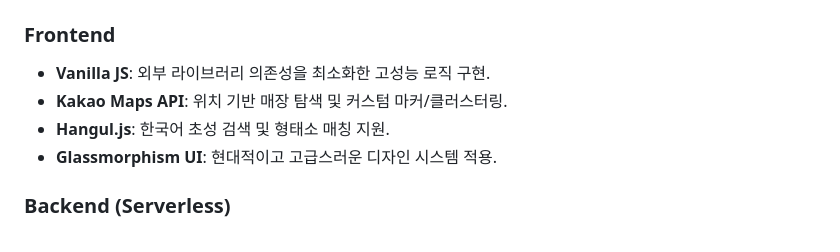
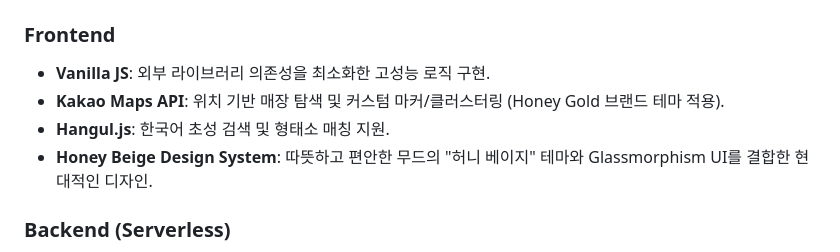
Before and after one commit to yskkkkkk/pet-pass-web, a Markdown page: README.md, the part around the change. Drawn GitHub-style.

Commit message:
feat: implement Honey Beige theme and update README
- Transitions the entire application from a dark theme to a "Honey Beige" palette (#FBF5E6).
- Updates all UI components, including header, search bars, buttons, cards, and modals.
- Implements themed custom map markers and clusters using Honey Gold (#D39530).
- Updates PWA manifest and skeleton loaders with new theme colors.
- Refactors README.md to describe the new design system.

Co-authored-by: yskkkkkk <55343933+yskkkkkk@users.noreply.github.com>

```diff
--- a/README.md
+++ b/README.md
@@ -84,9 +84,9 @@ Pet-Pass는 반려인들이 안심하고 방문할 수 있는 장소를 찾고,
 
 ### Frontend
 - **Vanilla JS**: 외부 라이브러리 의존성을 최소화한 고성능 로직 구현.
-- **Kakao Maps API**: 위치 기반 매장 탐색 및 커스텀 마커/클러스터링.
+- **Kakao Maps API**: 위치 기반 매장 탐색 및 커스텀 마커/클러스터링 (Honey Gold 브랜드 테마 적용).
 - **Hangul.js**: 한국어 초성 검색 및 형태소 매칭 지원.
-- **Glassmorphism UI**: 현대적이고 고급스러운 디자인 시스템 적용.
+- **Honey Beige Design System**: 따뜻하고 편안한 무드의 "허니 베이지" 테마와 Glassmorphism UI를 결합한 현대적인 디자인.
 
 ### Backend (Serverless)
 - **Vercel Serverless Functions (Node.js)**: `/api` 구조를 통한 확장성 있는 백엔드 API.
```
